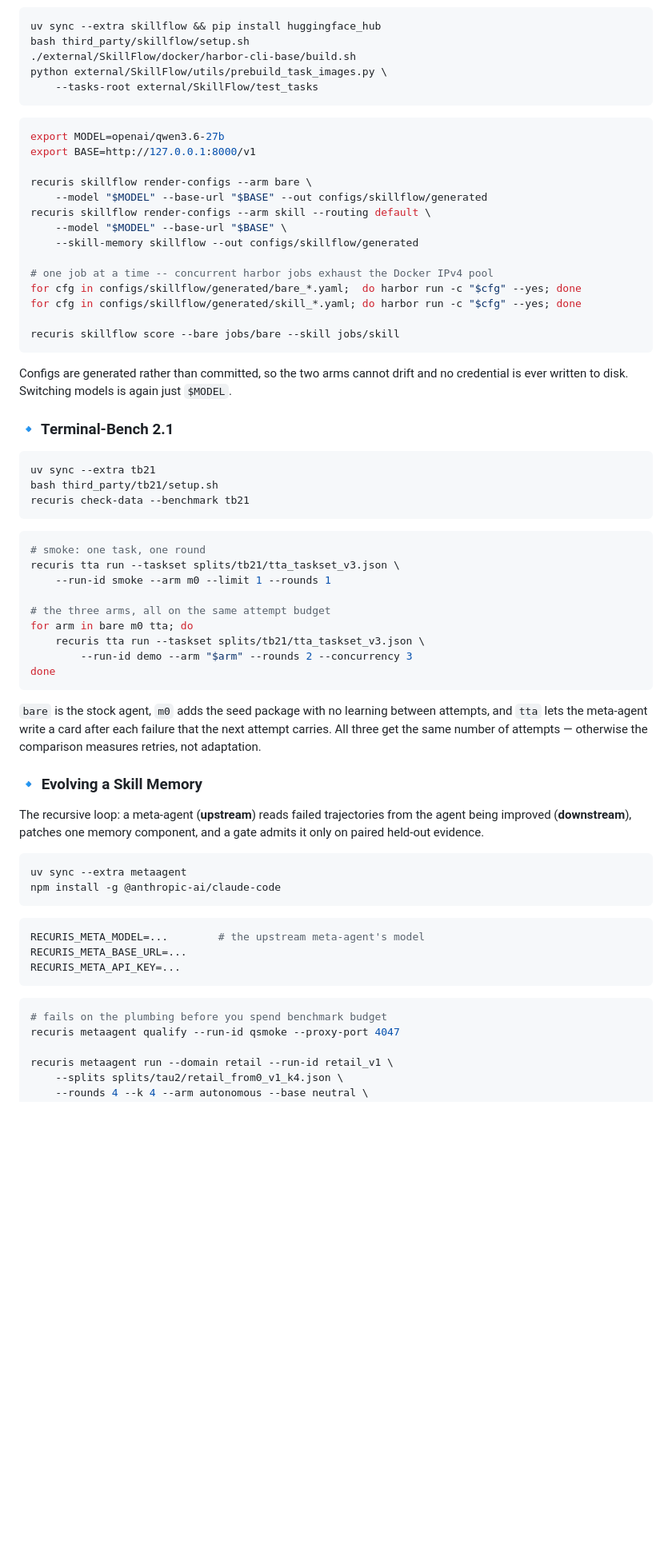
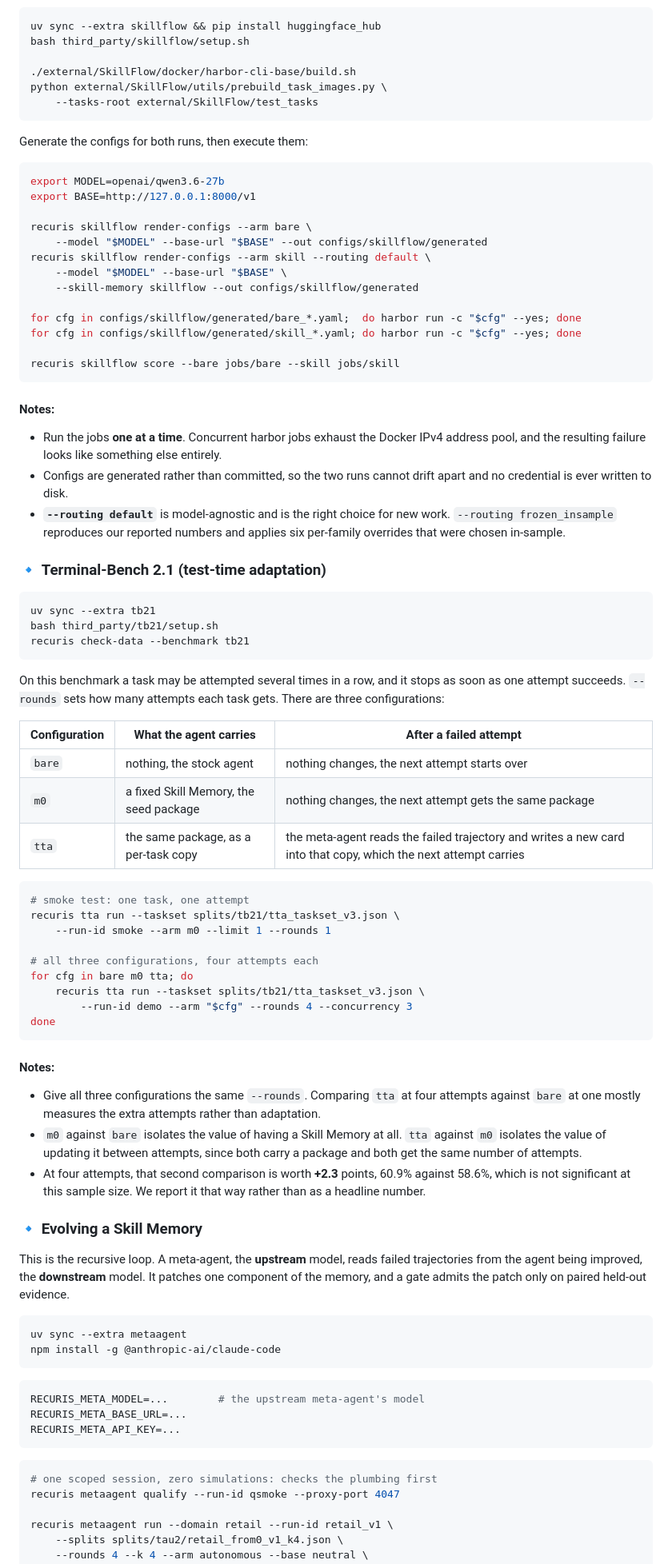
Before and after one commit to DanielBrittainJr/Recuris, a Markdown page: README.md, the part around one of its changes. Shown at 80% size. Drawn GitHub-style; blank space fills up the shorter version.

````diff
--- a/README.md
+++ b/README.md
@@ -266,10 +286,13 @@ use `--domain airline --skill-memory tau2_airline`.
 ```bash
 uv sync --extra skillflow && pip install huggingface_hub
 bash third_party/skillflow/setup.sh
+
 ./external/SkillFlow/docker/harbor-cli-base/build.sh
 python external/SkillFlow/utils/prebuild_task_images.py \
     --tasks-root external/SkillFlow/test_tasks
 ```
+
+Generate the configs for both runs, then execute them:
 
 ```bash
 export MODEL=openai/qwen3.6-27b
@@ -281,17 +304,23 @@ recuris skillflow render-configs --arm skill --routing default \
     --model "$MODEL" --base-url "$BASE" \
     --skill-memory skillflow --out configs/skillflow/generated
 
-# one job at a time -- concurrent harbor jobs exhaust the Docker IPv4 pool
 for cfg in configs/skillflow/generated/bare_*.yaml;  do harbor run -c "$cfg" --yes; done
 for cfg in configs/skillflow/generated/skill_*.yaml; do harbor run -c "$cfg" --yes; done
 
 recuris skillflow score --bare jobs/bare --skill jobs/skill
 ```
 
-Configs are generated rather than committed, so the two arms cannot drift and no
-credential is ever written to disk. Switching models is again just `$MODEL`.
+#### Notes:
 
-### 🔹 Terminal-Bench 2.1
+* Run the jobs **one at a time**. Concurrent harbor jobs exhaust the Docker IPv4
+  address pool, and the resulting failure looks like something else entirely.
+* Configs are generated rather than committed, so the two runs cannot drift
+  apart and no credential is ever written to disk.
+* **`--routing default`** is model-agnostic and is the right choice for new
+  work. `--routing frozen_insample` reproduces our reported numbers and applies
+  six per-family overrides that were chosen in-sample.
+
+### 🔹 **Terminal-Bench 2.1 (test-time adaptation)**
 
 ```bash
 uv sync --extra tb21
@@ -299,28 +328,46 @@ bash third_party/tb21/setup.sh
 recuris check-data --benchmark tb21
 ```
 
+On this benchmark a task may be attempted several times in a row, and it stops
+as soon as one attempt succeeds. `--rounds` sets how many attempts each task
+gets. There are three configurations:
+
+| Configuration | What the agent carries | After a failed attempt |
+|---|---|---|
+| `bare` | nothing, the stock agent | nothing changes, the next attempt starts over |
+| `m0` | a fixed Skill Memory, the seed package | nothing changes, the next attempt gets the same package |
+| `tta` | the same package, as a per-task copy | the meta-agent reads the failed trajectory and writes a new card into that copy, which the next attempt carries |
+
 ```bash
-# smoke: one task, one round
+# smoke test: one task, one attempt
 recuris tta run --taskset splits/tb21/tta_taskset_v3.json \
     --run-id smoke --arm m0 --limit 1 --rounds 1
 
-# the three arms, all on the same attempt budget
-for arm in bare m0 tta; do
+# all three configurations, four attempts each
+for cfg in bare m0 tta; do
     recuris tta run --taskset splits/tb21/tta_taskset_v3.json \
-        --run-id demo --arm "$arm" --rounds 2 --concurrency 3
+        --run-id demo --arm "$cfg" --rounds 4 --concurrency 3
 done
 ```
 
-`bare` is the stock agent, `m0` adds the seed package with no learning between
-attempts, and `tta` lets the meta-agent write a card after each failure that the
-next attempt carries. All three get the same number of attempts — otherwise the
-comparison measures retries, not adaptation.
+#### Notes:
 
-### 🔹 Evolving a Skill Memory
+* Give all three configurations the same `--rounds`. Comparing `tta` at four
+  attempts against `bare` at one mostly measures the extra attempts rather than
+  adaptation.
+* `m0` against `bare` isolates the value of having a Skill Memory at all. `tta`
+  against `m0` isolates the value of updating it between attempts, since both
+  carry a package and both get the same number of attempts.
+* At four attempts, that second comparison is worth **+2.3** points, 60.9%
+  against 58.6%, which is not significant at this sample size. We report it
+  that way rather than as a headline number.
 
-The recursive loop: a meta-agent (**upstream**) reads failed trajectories from
-the agent being improved (**downstream**), patches one memory component, and a
-gate admits it only on paired held-out evidence.
+### 🔹 **Evolving a Skill Memory**
+
+This is the recursive loop. A meta-agent, the **upstream** model, reads failed
+trajectories from the agent being improved, the **downstream** model. It patches
+one component of the memory, and a gate admits the patch only on paired held-out
+evidence.
 
 ```bash
 uv sync --extra metaagent
@@ -334,7 +381,7 @@ RECURIS_META_API_KEY=...
 ```
 
 ```bash
-# fails on the plumbing before you spend benchmark budget
+# one scoped session, zero simulations: checks the plumbing first
 recuris metaagent qualify --run-id qsmoke --proxy-port 4047
 
 recuris metaagent run --domain retail --run-id retail_v1 \
````
Also changed, not shown: other parts of README.md (+88 -65 lines).
